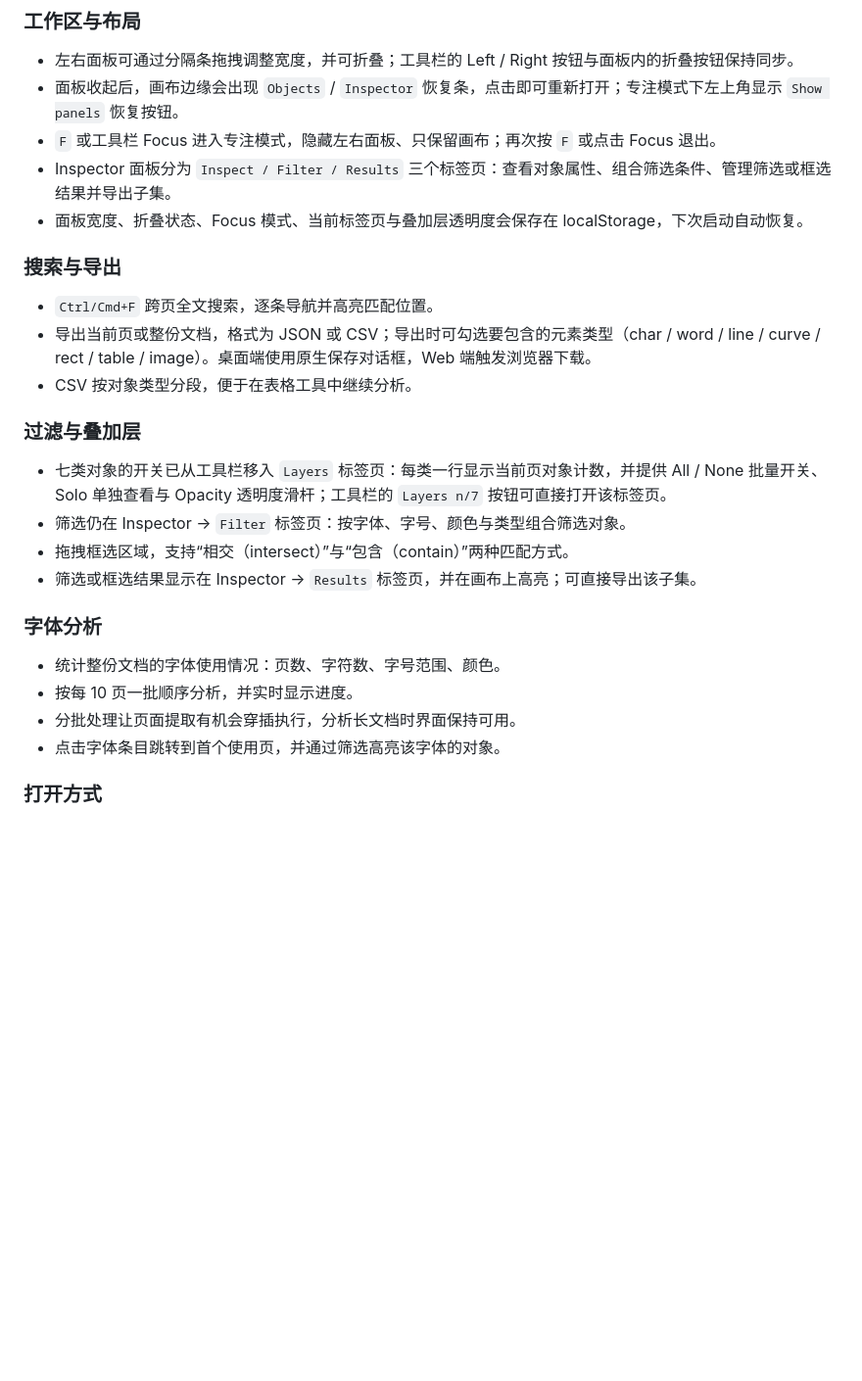
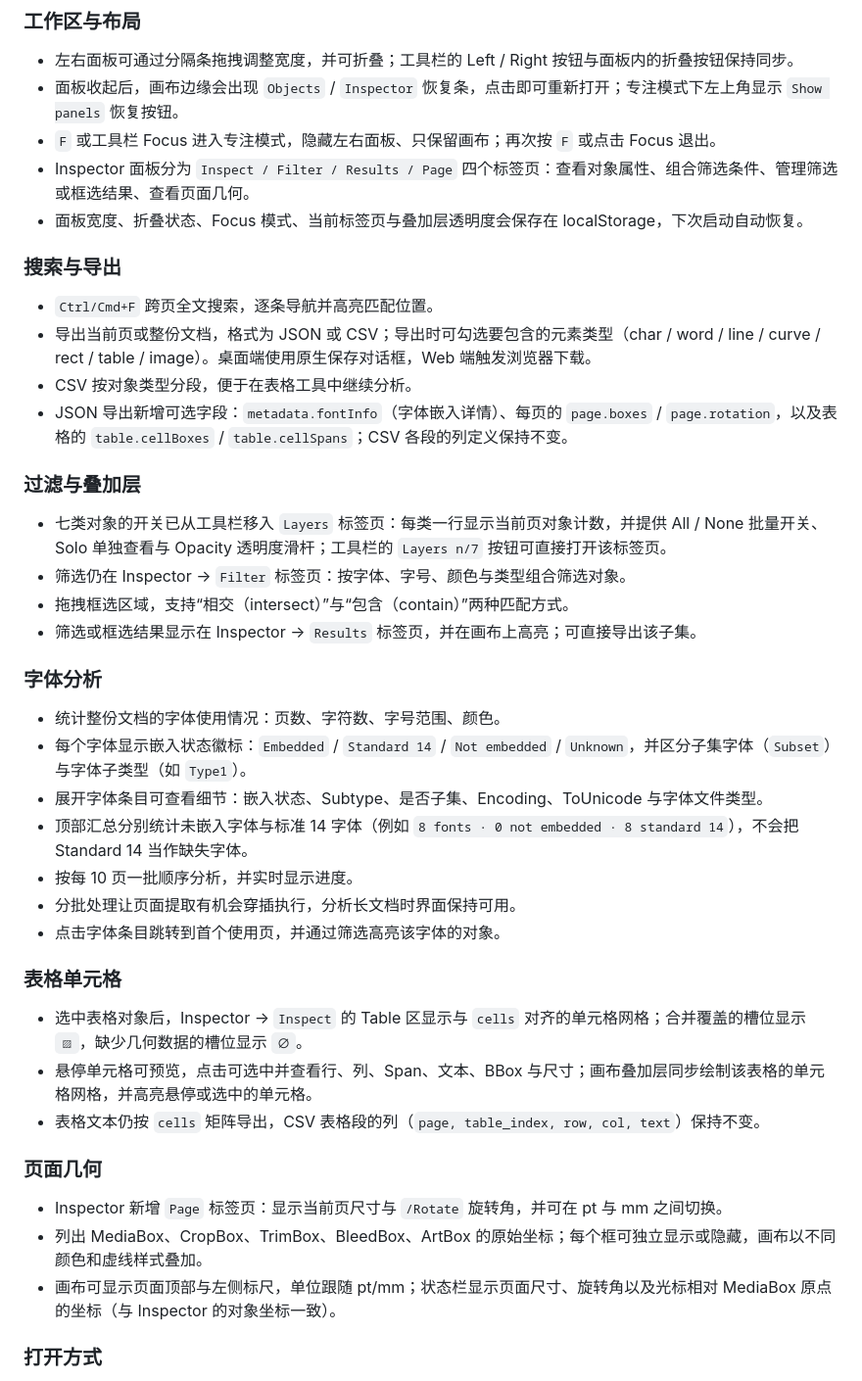
Before and after one commit to EthanCheung-gh/pdf-inspector, a Markdown page: README.md, the part around one of its changes. Shown at 98% size. GitHub-like rendering; blank space fills up the shorter version.

```diff
--- a/README.md
+++ b/README.md
@@ -36,7 +38,7 @@
 - 左右面板可通过分隔条拖拽调整宽度，并可折叠；工具栏的 Left / Right 按钮与面板内的折叠按钮保持同步。
 - 面板收起后，画布边缘会出现 `Objects` / `Inspector` 恢复条，点击即可重新打开；专注模式下左上角显示 `Show panels` 恢复按钮。
 - `F` 或工具栏 Focus 进入专注模式，隐藏左右面板、只保留画布；再次按 `F` 或点击 Focus 退出。
-- Inspector 面板分为 `Inspect / Filter / Results` 三个标签页：查看对象属性、组合筛选条件、管理筛选或框选结果并导出子集。
+- Inspector 面板分为 `Inspect / Filter / Results / Page` 四个标签页：查看对象属性、组合筛选条件、管理筛选或框选结果、查看页面几何。
 - 面板宽度、折叠状态、Focus 模式、当前标签页与叠加层透明度会保存在 localStorage，下次启动自动恢复。
 
 ### 搜索与导出
@@ -44,6 +46,7 @@
 - `Ctrl/Cmd+F` 跨页全文搜索，逐条导航并高亮匹配位置。
 - 导出当前页或整份文档，格式为 JSON 或 CSV；导出时可勾选要包含的元素类型（char / word / line / curve / rect / table / image）。桌面端使用原生保存对话框，Web 端触发浏览器下载。
 - CSV 按对象类型分段，便于在表格工具中继续分析。
+- JSON 导出新增可选字段：`metadata.fontInfo`（字体嵌入详情）、每页的 `page.boxes` / `page.rotation`，以及表格的 `table.cellBoxes` / `table.cellSpans`；CSV 各段的列定义保持不变。
 
 ### 过滤与叠加层
 
@@ -55,9 +58,24 @@
 ### 字体分析
 
 - 统计整份文档的字体使用情况：页数、字符数、字号范围、颜色。
+- 每个字体显示嵌入状态徽标：`Embedded` / `Standard 14` / `Not embedded` / `Unknown`，并区分子集字体（`Subset`）与字体子类型（如 `Type1`）。
+- 展开字体条目可查看细节：嵌入状态、Subtype、是否子集、Encoding、ToUnicode 与字体文件类型。
+- 顶部汇总分别统计未嵌入字体与标准 14 字体（例如 `8 fonts · 0 not embedded · 8 standard 14`），不会把 Standard 14 当作缺失字体。
 - 按每 10 页一批顺序分析，并实时显示进度。
 - 分批处理让页面提取有机会穿插执行，分析长文档时界面保持可用。
 - 点击字体条目跳转到首个使用页，并通过筛选高亮该字体的对象。
+
+### 表格单元格
+
+- 选中表格对象后，Inspector → `Inspect` 的 Table 区显示与 `cells` 对齐的单元格网格；合并覆盖的槽位显示 `▨`，缺少几何数据的槽位显示 `∅`。
+- 悬停单元格可预览，点击可选中并查看行、列、Span、文本、BBox 与尺寸；画布叠加层同步绘制该表格的单元格网格，并高亮悬停或选中的单元格。
+- 表格文本仍按 `cells` 矩阵导出，CSV 表格段的列（`page, table_index, row, col, text`）保持不变。
+
+### 页面几何
+
+- Inspector 新增 `Page` 标签页：显示当前页尺寸与 `/Rotate` 旋转角，并可在 pt 与 mm 之间切换。
+- 列出 MediaBox、CropBox、TrimBox、BleedBox、ArtBox 的原始坐标；每个框可独立显示或隐藏，画布以不同颜色和虚线样式叠加。
+- 画布可显示页面顶部与左侧标尺，单位跟随 pt/mm；状态栏显示页面尺寸、旋转角以及光标相对 MediaBox 原点的坐标（与 Inspector 的对象坐标一致）。
 
 ### 打开方式
 
```
Also changed, not shown: other parts of README.md (+10 -5 lines), docs/images/fonts.png, docs/images/page-geometry.png (added), docs/images/table-cells.png (added).
